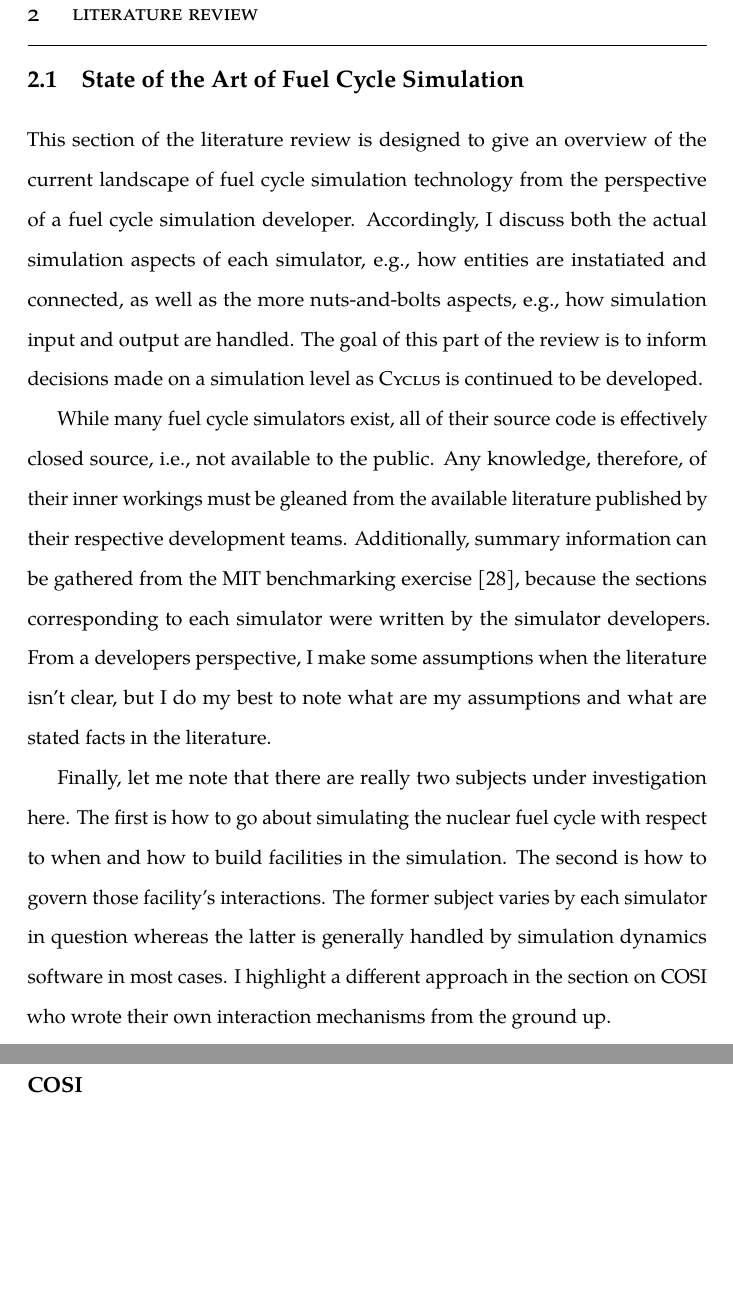
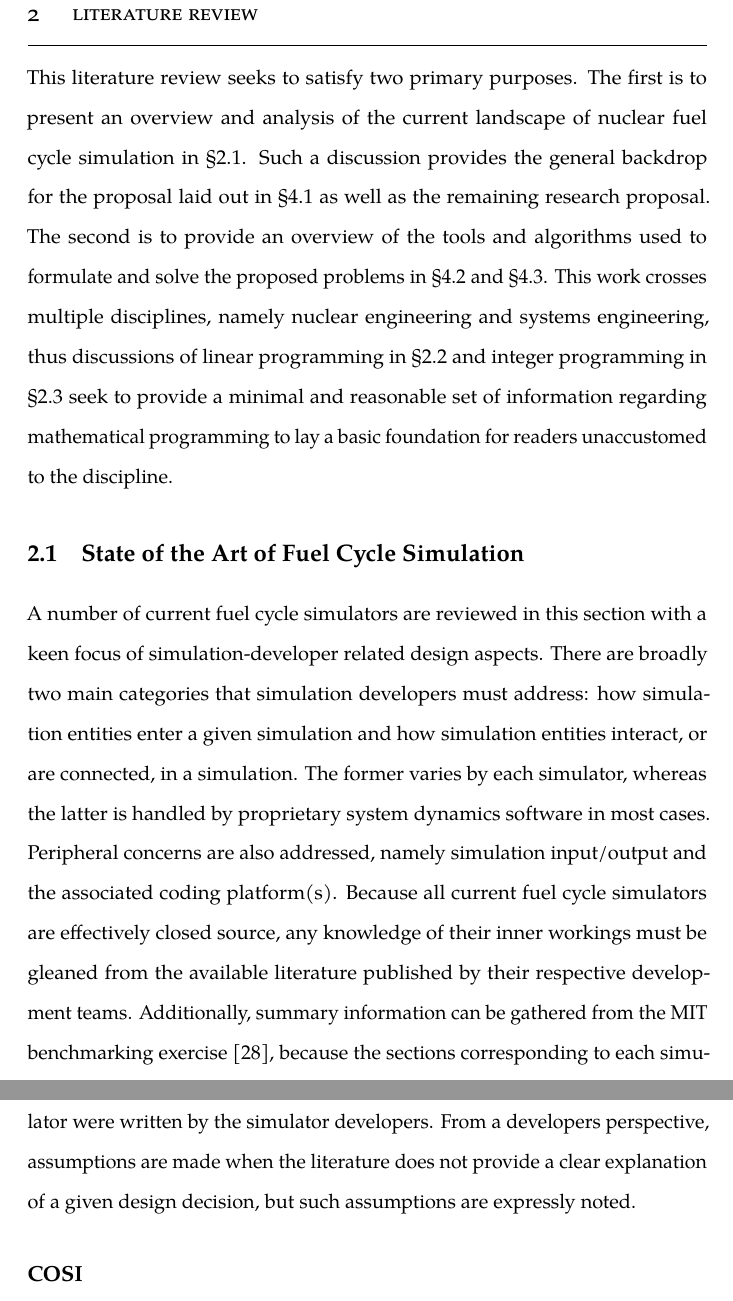
Before and after one commit to gidden/thesis, a LaTeX thesis (prelim/paper/prelim.tex, which reads prelim/paper/chapters/litreview/litreview.tex, prelim/paper/chapters/litreview/sim-intro.tex): two parts of pages 30 and 31 of 155 before the commit and two parts of pages 30 and 31 of 156 after it, joined at a grey line, cut so that both start at the same text, the shorter picture padded with empty space. Compiled offline with pdfLaTeX.

Commit message:
split intro into ch intro and section intro

```diff
--- a/prelim/paper/chapters/litreview/litreview.tex
+++ b/prelim/paper/chapters/litreview/litreview.tex
@@ -1,4 +1,17 @@
 \chapter{Literature Review}\label{ch:litreview}
+
+This literature review seeks to satisfy two primary purposes. The first is to
+present an overview and analysis of the current landscape of nuclear fuel cycle
+simulation in \S \ref{sec:simulators}. Such a discussion provides the general
+backdrop for the proposal laid out in \S \ref{sec:agent-interaction} as well as
+the remaining research proposal. The second is to provide an overview of the
+tools and algorithms used to formulate and solve the proposed problems in \S
+\ref{sec:gfctp} and \S \ref{sec:rap}. This work crosses multiple disciplines,
+namely nuclear engineering and systems engineering, thus discussions of linear
+programming in \S \ref{sec:lp} and integer programming in \S \ref{sec:ip} seek
+to provide a minimal and reasonable set of information regarding mathematical
+programming to lay a basic foundation for readers unaccustomed to the
+discipline.
 
 \section{State of the Art of Fuel Cycle Simulation}\label{sec:simulators}
 \input{./chapters/litreview/sim-intro}
--- a/prelim/paper/chapters/litreview/sim-intro.tex
+++ b/prelim/paper/chapters/litreview/sim-intro.tex
@@ -1,26 +1,16 @@
-This section of the literature review is designed to give an overview of the
-current landscape of fuel cycle simulation technology from the perspective of a
-fuel cycle simulation developer. Accordingly, I discuss both the actual
-simulation aspects of each simulator, e.g., how entities are instatiated and
-connected, as well as the more nuts-and-bolts aspects, e.g., how simulation input
-and output are handled. The goal of this part of the review is to inform
-decisions made on a simulation level as \Cyclus is continued to be developed.
-
-While many fuel cycle simulators exist, all of their source code is effectively
-closed source, i.e., not available to the public. Any knowledge, therefore, of
-their inner workings must be gleaned from the available literature published by
-their respective development teams. Additionally, summary information can be
-gathered from the MIT benchmarking exercise \cite{guerin_benchmark_2009},
-because the sections corresponding to each simulator were written by the
-simulator developers. From a developers perspective, I make some assumptions
-when the literature isn't clear, but I do my best to note what are my
-assumptions and what are stated facts in the literature.
-
-%% I'm not sure about this, revise once other sections are written %%
-Finally, let me note that there are really two subjects under investigation
-here. The first is how to go about simulating the nuclear fuel cycle with
-respect to when and how to build facilities in the simulation. The second is how
-to govern those facility's interactions. The former subject varies by each
-simulator in question whereas the latter is generally handled by simulation
-dynamics software in most cases. I highlight a different approach in the section
-on COSI who wrote their own interaction mechanisms from the ground up.
+A number of current fuel cycle simulators are reviewed in this section with a
+keen focus of simulation-developer related design aspects. There are broadly two
+main categories that simulation developers must address: how simulation entities
+enter a given simulation and how simulation entities interact, or are connected,
+in a simulation. The former varies by each simulator, whereas the latter is
+handled by proprietary system dynamics software in most cases. Peripheral
+concerns are also addressed, namely simulation input/output and the associated
+coding platform(s). Because all current fuel cycle simulators are effectively
+closed source, any knowledge of their inner workings must be gleaned from the
+available literature published by their respective development
+teams. Additionally, summary information can be gathered from the MIT
+benchmarking exercise \cite{guerin_benchmark_2009}, because the sections
+corresponding to each simulator were written by the simulator developers. From a
+developers perspective, assumptions are made when the literature does not
+provide a clear explanation of a given design decision, but such assumptions are
+expressly noted.
```
Also changed, not shown: prelim/paper/chapters/litreview/litreview.tex (2 more changed lines).
